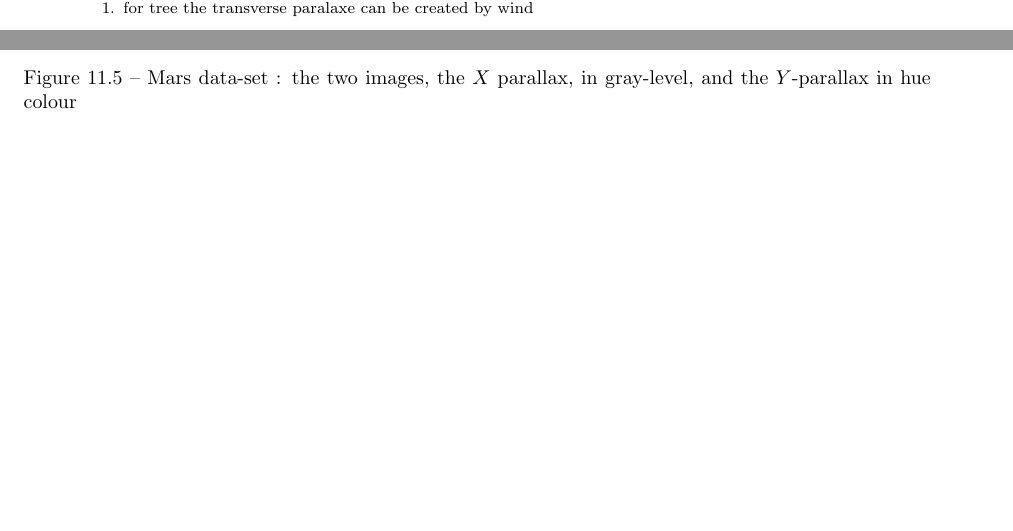
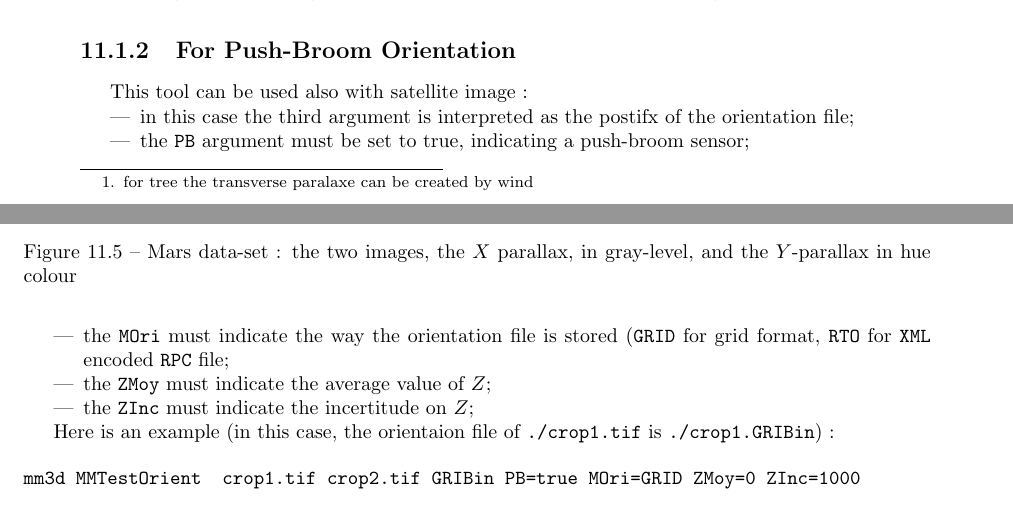
Before and after one commit to gmaillet/DocMicMac, a LaTeX thesis (Documentation/DocMicMac.tex, which reads Documentation/Generalites/UseCase2D.tex): two parts of pages 159 and 160 of 281, joined at a grey line, cut at the place of the change, the shorter picture padded with empty space. Compiled offline with pdfLaTeX.

Commit message:
Test Orient port? en satellite.

```diff
--- a/Documentation/Generalites/UseCase2D.tex
+++ b/Documentation/Generalites/UseCase2D.tex
@@ -150,7 +157,24 @@ the result.  The {\tt MMTestOrient} is illustrated on three examples (in each ca
 
 \end{itemize}
 
+\subsection{For Push-Broom Orientation}
+\label{TestOri:PB}
 
+This tool can be used also with satellite image :
+\begin{itemize}
+  \item in this case the third argument is interpreted as the postifx of the orientation file;
+  \item the {\tt PB} argument must be set to true, indicating a push-broom sensor;
+  \item the {\tt MOri} must indicate the way the orientation file is stored ({\tt GRID} for grid format,
+       {\tt RTO} for  {\tt XML} encoded {\tt RPC} file;
+  \item the {\tt ZMoy} must indicate the average value of $Z$;
+  \item the {\tt ZInc} must indicate the incertitude on  $Z$;
+\end{itemize}
+
+Here is an example (in this case, the orientaion file of {\tt ./crop1.tif} is {\tt ./crop1.GRIBin}) :
+
+\begin{verbatim}
+mm3d MMTestOrient  crop1.tif crop2.tif GRIBin PB=true MOri=GRID ZMoy=0 ZInc=1000
+\end{verbatim}
 %-------------------------------------------------------------------
 %-------------------------------------------------------------------
 %-------------------------------------------------------------------
```
Also changed, not shown: Documentation/Generalites/UseCase2D.tex (11 more changed lines).
